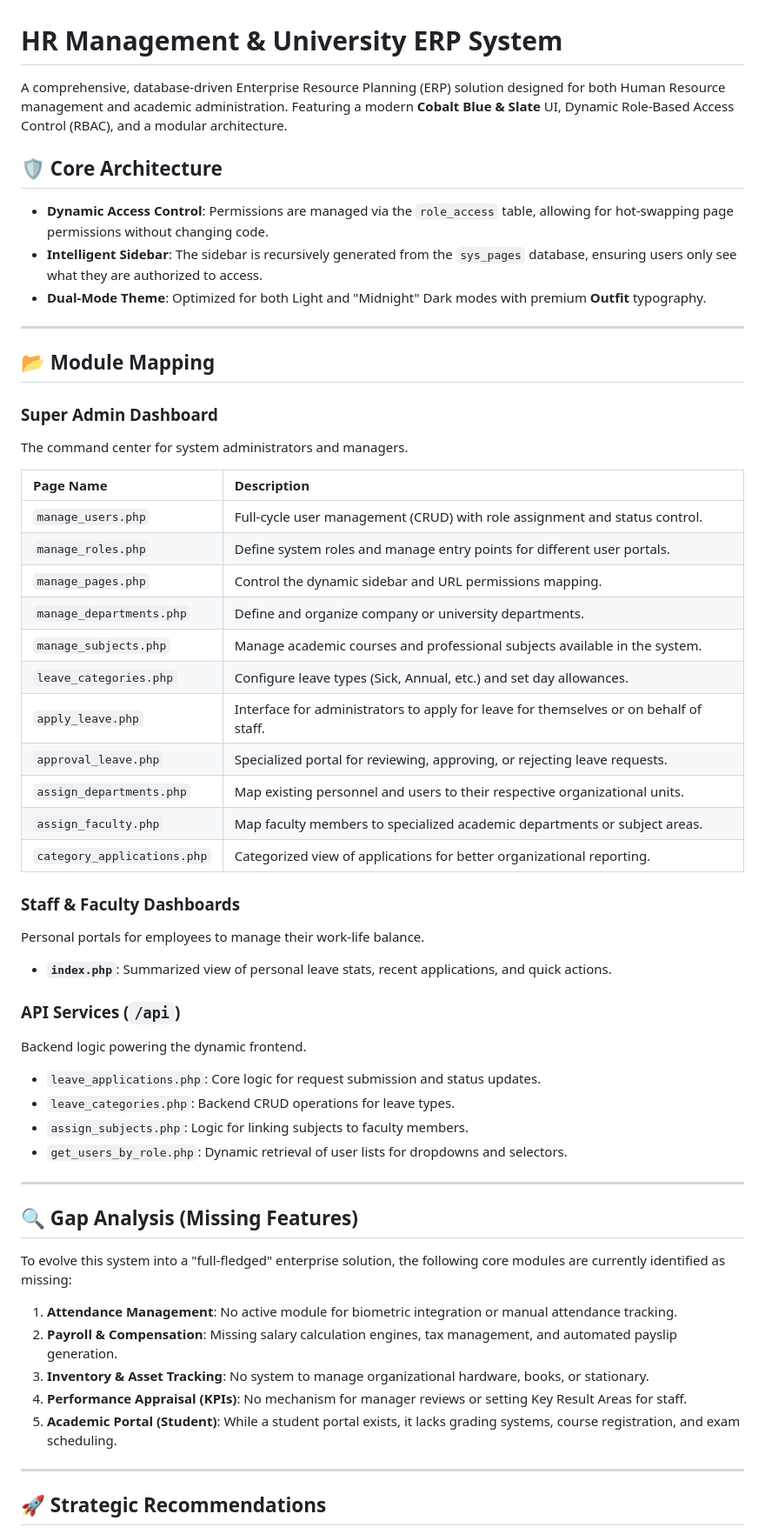
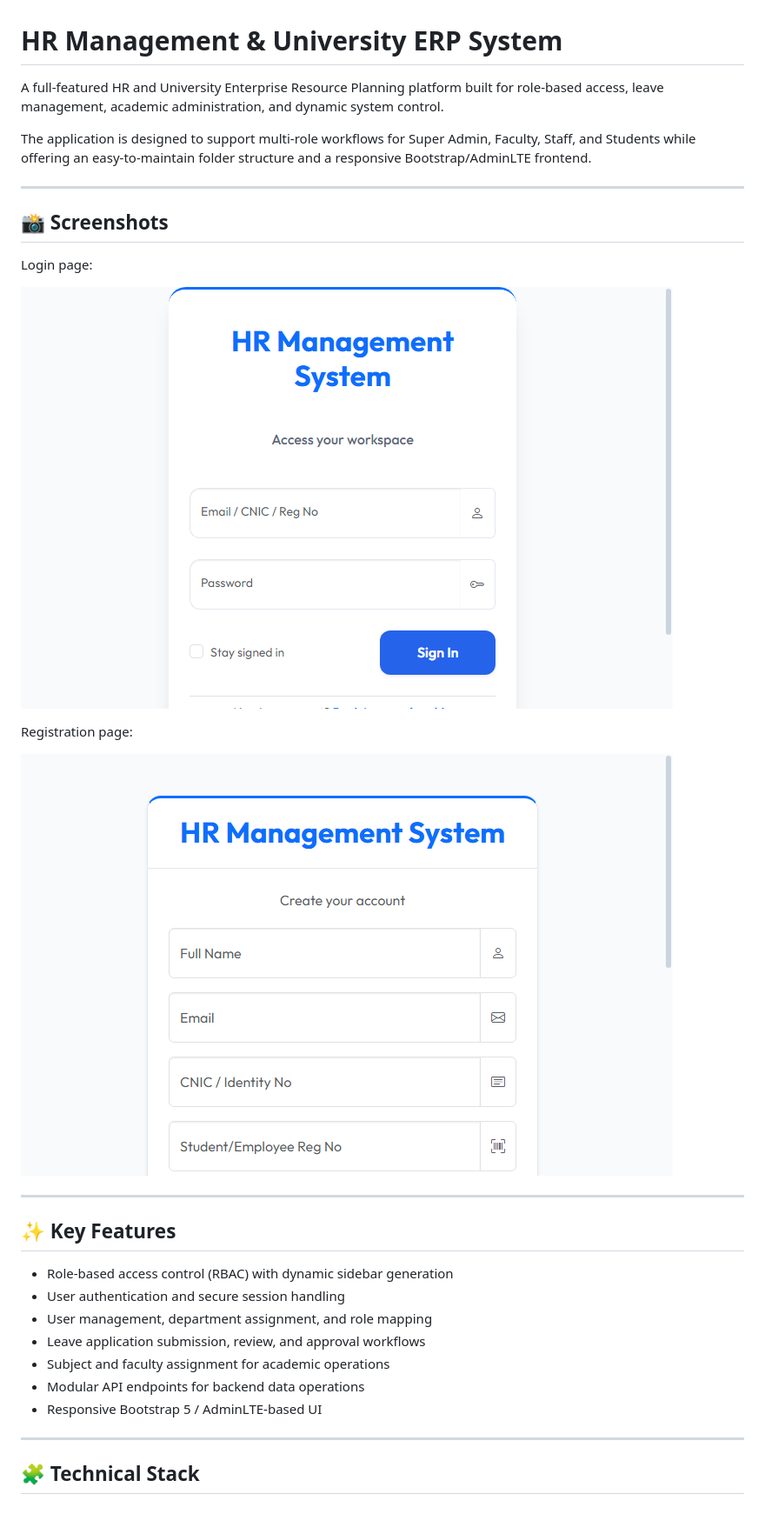
Before and after one commit to mhussnain7565-arch/hrmanagement, a Markdown page: README.md, the part around the change printed below. Shown: that part at 87% size. Rendered like a GitHub page; pictures changed too: docs/screenshots/login-page.png (added), docs/screenshots/register-page.png (added).

```diff
--- a/README.md
+++ b/README.md
@@ -1,58 +1,34 @@
 # HR Management & University ERP System
 
-A comprehensive, database-driven Enterprise Resource Planning (ERP) solution designed for both Human Resource management and academic administration. Featuring a modern **Cobalt Blue & Slate** UI, Dynamic Role-Based Access Control (RBAC), and a modular architecture.
+A full-featured HR and University Enterprise Resource Planning platform built for role-based access, leave management, academic administration, and dynamic system control.
 
-## 🛡️ Core Architecture
-
-- **Dynamic Access Control**: Permissions are managed via the `role_access` table, allowing for hot-swapping page permissions without changing code.
-- **Intelligent Sidebar**: The sidebar is recursively generated from the `sys_pages` database, ensuring users only see what they are authorized to access.
-- **Dual-Mode Theme**: Optimized for both Light and "Midnight" Dark modes with premium **Outfit** typography.
+The application is designed to support multi-role workflows for Super Admin, Faculty, Staff, and Students while offering an easy-to-maintain folder structure and a responsive Bootstrap/AdminLTE frontend.
 
 ---
 
-## 📂 Module Mapping
+## 📸 Screenshots
 
-### Super Admin Dashboard
-The command center for system administrators and managers.
+Login page:
 
-| Page Name | Description |
-| :--- | :--- |
-| `manage_users.php` | Full-cycle user management (CRUD) with role assignment and status control. |
-| `manage_roles.php` | Define system roles and manage entry points for different user portals. |
-| `manage_pages.php` | Control the dynamic sidebar and URL permissions mapping. |
-| `manage_departments.php` | Define and organize company or university departments. |
-| `manage_subjects.php` | Manage academic courses and professional subjects available in the system. |
-| `leave_categories.php` | Configure leave types (Sick, Annual, etc.) and set day allowances. |
-| `apply_leave.php` | Interface for administrators to apply for leave for themselves or on behalf of staff. |
-| `approval_leave.php` | Specialized portal for reviewing, approving, or rejecting leave requests. |
-| `assign_departments.php` | Map existing personnel and users to their respective organizational units. |
-| `assign_faculty.php` | Map faculty members to specialized academic departments or subject areas. |
-| `category_applications.php` | Categorized view of applications for better organizational reporting. |
+![Login page](docs/screenshots/login-page.png)
 
-### Staff & Faculty Dashboards
-Personal portals for employees to manage their work-life balance.
-- **`index.php`**: Summarized view of personal leave stats, recent applications, and quick actions.
+Registration page:
 
-### API Services (`/api`)
-Backend logic powering the dynamic frontend.
-- `leave_applications.php`: Core logic for request submission and status updates.
-- `leave_categories.php`: Backend CRUD operations for leave types.
-- `assign_subjects.php`: Logic for linking subjects to faculty members.
-- `get_users_by_role.php`: Dynamic retrieval of user lists for dropdowns and selectors.
+![Registration page](docs/screenshots/register-page.png)
 
 ---
 
-## 🔍 Gap Analysis (Missing Features)
+## ✨ Key Features
 
-To evolve this system into a "full-fledged" enterprise solution, the following core modules are currently identified as missing:
-
-1.  **Attendance Management**: No active module for biometric integration or manual attendance tracking.
-2.  **Payroll & Compensation**: Missing salary calculation engines, tax management, and automated payslip generation.
-3.  **Inventory & Asset Tracking**: No system to manage organizational hardware, books, or stationary.
-4.  **Performance Appraisal (KPIs)**: No mechanism for manager reviews or setting Key Result Areas for staff.
-5.  **Academic Portal (Student)**: While a student portal exists, it lacks grading systems, course registration, and exam scheduling.
+- Role-based access control (RBAC) with dynamic sidebar generation
+- User authentication and secure session handling
+- User management, department assignment, and role mapping
+- Leave application submission, review, and approval workflows
+- Subject and faculty assignment for academic operations
+- Modular API endpoints for backend data operations
+- Responsive Bootstrap 5 / AdminLTE-based UI
 
 ---
 
-## 🚀 Strategic Recommendations
+## 🧩 Technical Stack
 
```
Also changed, not shown: other parts of README.md (+33 -16 lines).
